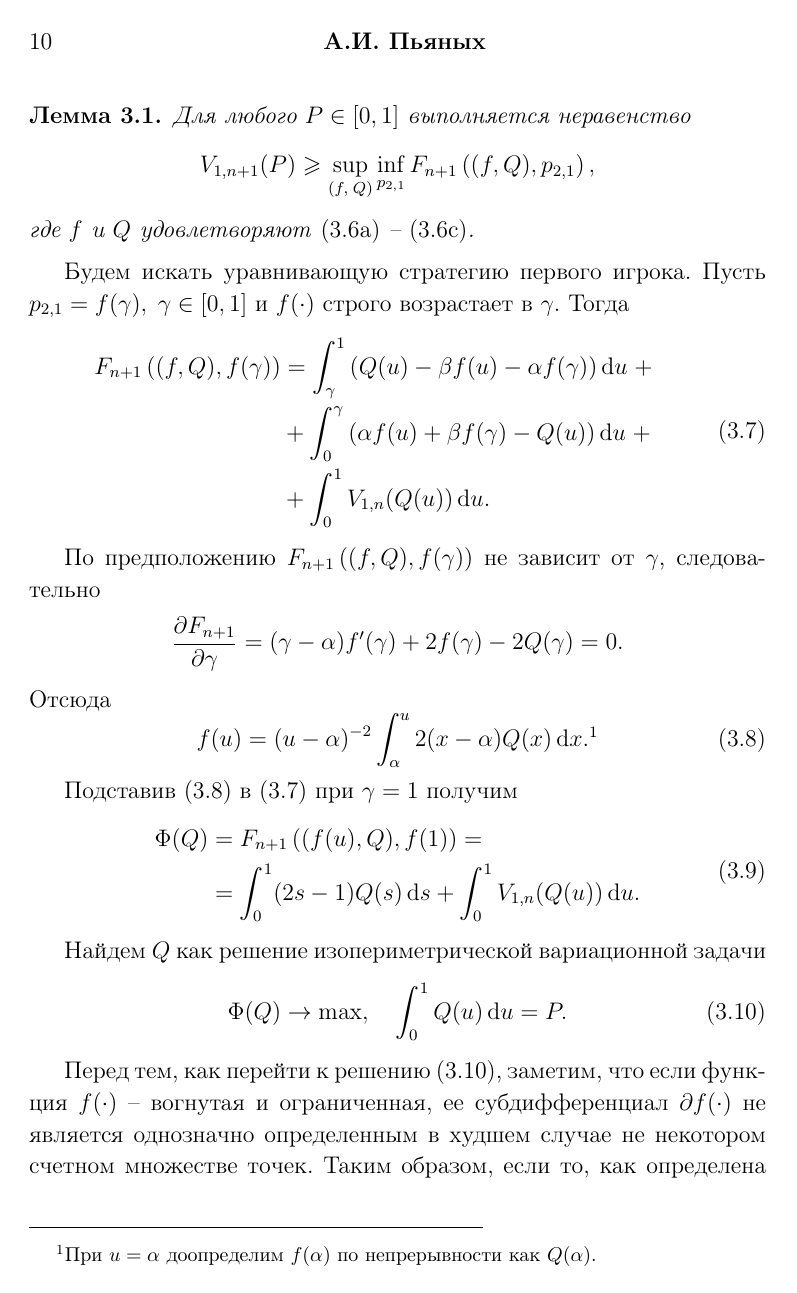
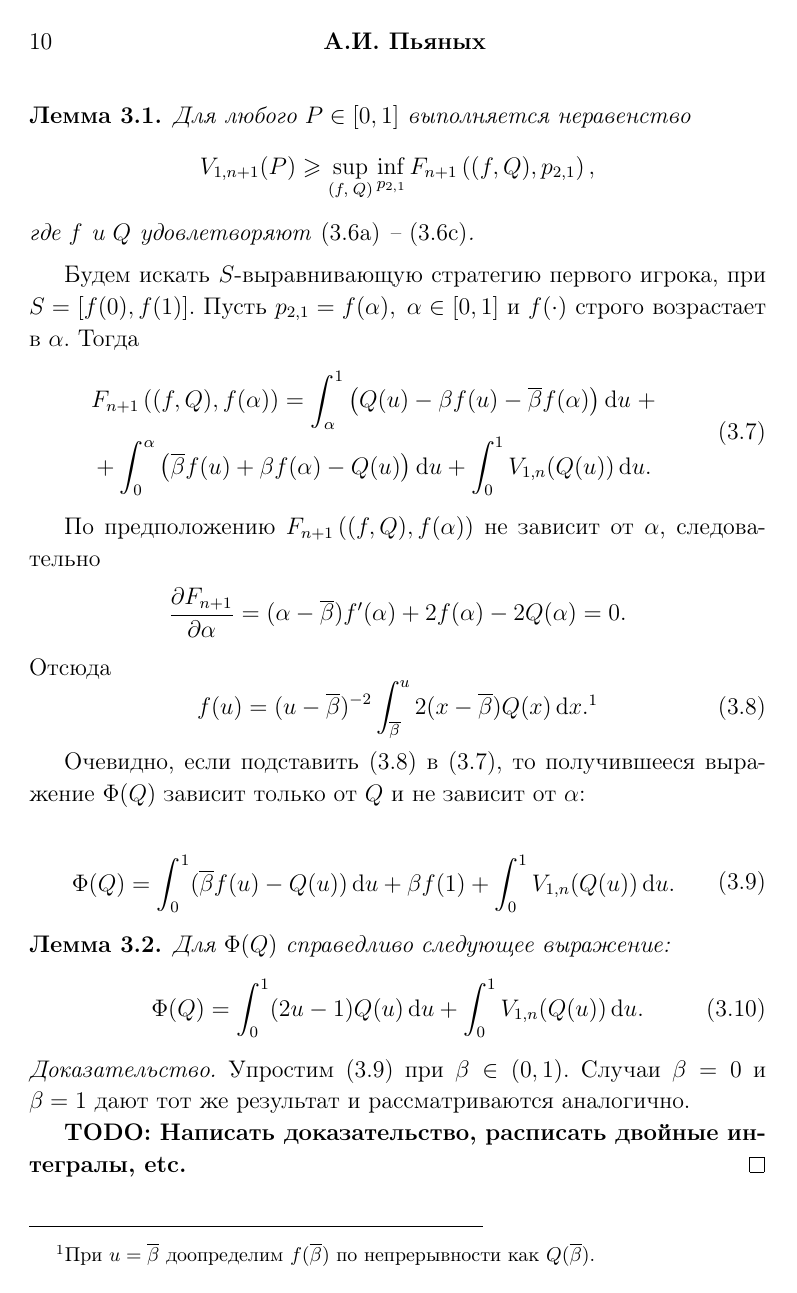
Before and after one commit to ArtemPyanykh/cont-convex-combination-bidding-paper, a LaTeX document (paper.tex): page 10 of 15. Compiled offline with pdfLaTeX; the source files are stored in an older character set and shown here as Unicode.

Commit message:
Elaborate on a formula for Phi(Q). Proof is pending

```diff
--- a/paper.tex
+++ b/paper.tex
@@ -43,7 +43,7 @@
 \newcommand*\dualFPS{\ensuremath{(P, \; \sigma)}}
 \newcommandx*\dualg[4][1=n, 2={\dualFPS}, 3=x, 4=\tau]{\ensuremath{g^*_{#1}(#3, #2, #4)}}
 \newcommand{\Co}{\ensuremath{\beta}}
-\newcommand{\Dco}{\overline{\Co}}
+\newcommand{\Dco}{\ensuremath{{\overline{\Co}}}}
 \newcommand*\Tau{\ensuremath{\mathrm{T}}}
 
 \begin{document}
@@ -444,46 +444,58 @@
 \end{lemma}
 
 
-Будем искать уравнивающую стратегию первого игрока. Пусть
-$p_{2,1} = f(\gamma), \; \gamma \in [0, 1]$ и $f(\cdot)$ строго возрастает в
-$\gamma$. Тогда
+Будем искать $S$-выравнивающую стратегию первого игрока, при $S = [f(0), f(1)]$.
+Пусть $p_{2,1} = f(\alpha), \; \alpha \in [0, 1]$ и $f(\cdot)$ строго возрастает в $\alpha$.
+Тогда
 \begin{equation}
   \label{eq:F:fBased}
   \begin{aligned}
-    \F{f(\gamma)} &= \int_\gamma^1 \left(
-      Q(u) - \beta f(u) - \alpha f(\gamma)
+    &\F{f(\alpha)} = \int_\alpha^1 \left(
+      Q(u) - \Co f(u) - \Dco f(\alpha)
     \right) \di u \; + \\
-    & + \int_0^\gamma \left(
-      \alpha f(u) + \beta f(\gamma) - Q(u)
-    \right) \di u \; + \\
-    & + \int_0^1 V_{1,n}(Q(u)) \di u.
+    & + \int_0^\alpha \left(
+      \Dco f(u) + \Co f(\alpha) - Q(u)
+    \right) \di u
+    + \int_0^1 V_{1,n}(Q(u)) \di u.
   \end{aligned}
 \end{equation}
 
-По предположению $\F{f(\gamma)}$ не зависит от $\gamma$, следовательно
+По предположению $\F{f(\alpha)}$ не зависит от $\alpha$, следовательно
 \begin{align*}
-  \frac{\partial F_{n+1}}{\partial \gamma}
-  = (\gamma - \alpha) f'(\gamma) + 2 f(\gamma) - 2 Q(\gamma)
+  \frac{\partial F_{n+1}}{\partial \alpha}
+  = (\alpha - \Dco) f'(\alpha) + 2 f(\alpha) - 2 Q(\alpha)
   = 0.
 \end{align*}
 Отсюда
 \begin{equation}
   \label{eq:f}
-  f(u) = (u - \alpha)^{-2} \int_\alpha^u 2(x-\alpha) Q(x) \di x.\footnotemark
+  f(u) = (u - \Dco)^{-2} \int_{\Dco}^u 2(x-\Dco) Q(x) \di x.\footnotemark
   \footnotetext{
-    При $u = \alpha$ доопределим $f(\alpha)$ по непрерывности как $Q(\alpha)$.
+    При $u = \Dco$ доопределим $f(\Dco)$ по непрерывности как $Q(\Dco)$.
   }
 \end{equation}%
 
-Подставив \eqref{eq:f} в \eqref{eq:F:fBased} при $\gamma = 1$ получим
-\begin{equation}
-  \label{eq:phi(q)}
-  \begin{aligned}
-    \Phi(Q)
-    &= \F[(f(u), Q)]{f(1)} = \\
-    &= \int_0^1 (2s - 1) Q(s) \di s + \int_0^1 V_{1,n}(Q(u)) \di u.
-  \end{aligned}
+Очевидно, если подставить \eqref{eq:f} в \eqref{eq:F:fBased}, то получившееся выражение $\Phi(Q)$ зависит только от $Q$ и не зависит от $\alpha$:
+
+\begin{equation}\label{eq:phi:raw}
+  \begin{gathered}
+    \Phi(Q) =
+    \int_0^1 (\Dco f(u) - Q(u)) \di u + \Co f(1) + \int_0^1 V_{1,n}(Q(u)) \di u.
+  \end{gathered}
 \end{equation}
+
+\begin{lemma}
+  Для $\Phi(Q)$ справедливо следующее выражение:
+  \begin{equation}\label{eq:phi(q)}
+    \Phi(Q) = \int_0^1 (2u - 1) Q(u) \di u + \int_0^1 V_{1,n}(Q(u)) \di u.
+  \end{equation}
+\end{lemma}
+\begin{proof}
+  Упростим \eqref{eq:phi:raw} при $\Co \in (0, 1)$.
+  Случаи $\Co = 0$ и $\Co = 1$ дают тот же результат и рассматриваются аналогично.
+
+  \textbf{TODO: Написать доказательство, расписать двойные интегралы, etc.}
+\end{proof}
 
 Найдем $Q$ как решение изопериметрической вариационной задачи
 \begin{align}
```
Also changed, not shown: paper.pdf, paper.tex (2 more changed lines).
